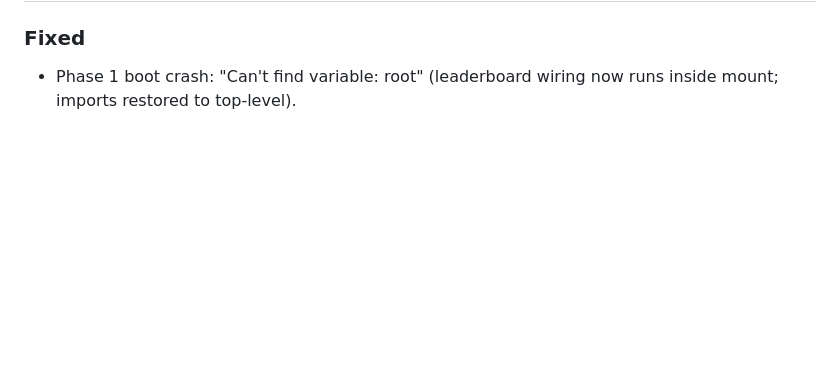
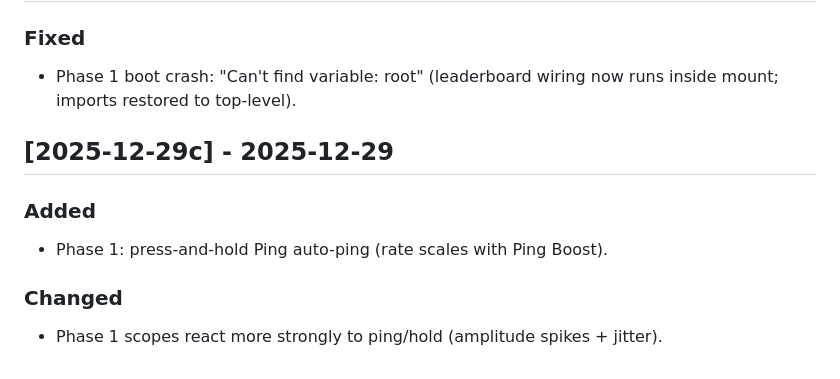
Before and after one commit to prymalchaos/Sygn1L2, a Markdown page: docs/CHANGELOG.md, the part around the change. Rendered like a GitHub page; blank space fills up the shorter version.

```diff
--- a/docs/CHANGELOG.md
+++ b/docs/CHANGELOG.md
@@ -103,3 +103,9 @@
 ## [2025-12-29c] - 2025-12-29
 ### Fixed
 - Phase 1 boot crash: "Can't find variable: root" (leaderboard wiring now runs inside mount; imports restored to top-level).
+
+## [2025-12-29c] - 2025-12-29
+### Added
+- Phase 1: press-and-hold Ping auto-ping (rate scales with Ping Boost).
+### Changed
+- Phase 1 scopes react more strongly to ping/hold (amplitude spikes + jitter).
```
Also changed, not shown: docs/DEVLOG.md (+16 -0 lines).
